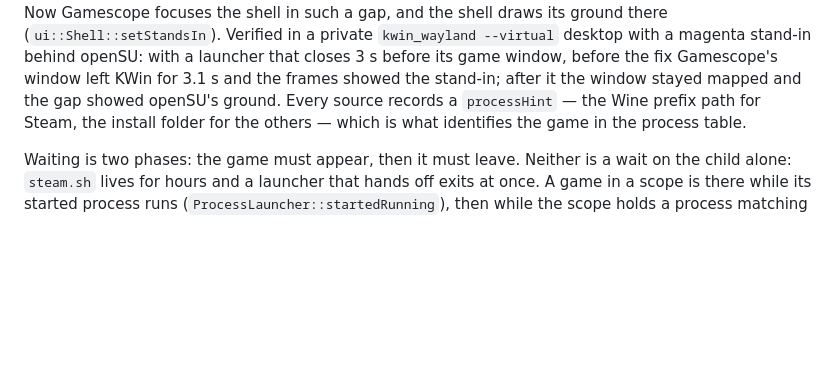
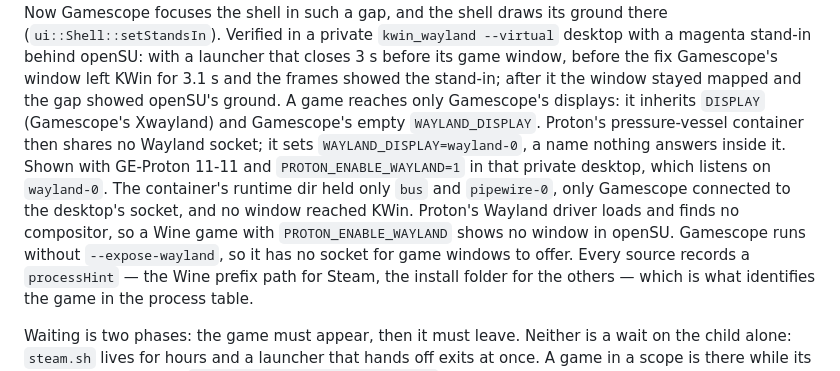
Before and after one commit to SomeoneIsWorking/opensu, a Markdown page: docs/project-state.md, the part around the change. GitHub-like rendering; blank space fills up the shorter version.

Commit message:
docs(state): a game reaches only Gamescope's displays; pressure-vessel's wayland-0 names no socket in its container
Claude-Session: https://claude.ai/code/session_01VTno863Xc4YPbgwUmwSYKr

```diff
--- a/docs/project-state.md
+++ b/docs/project-state.md
@@ -647,6 +647,14 @@ such a gap, and the shell draws its ground there (`ui::Shell::setStandsIn`). Ver
 `kwin_wayland --virtual` desktop with a magenta stand-in behind openSU: with a launcher that closes
 3 s before its game window, before the fix Gamescope's window left KWin for 3.1 s and the frames
 showed the stand-in; after it the window stayed mapped and the gap showed openSU's ground.
+A game reaches only Gamescope's displays: it inherits `DISPLAY` (Gamescope's Xwayland) and
+Gamescope's empty `WAYLAND_DISPLAY`. Proton's pressure-vessel container then shares no Wayland
+socket; it sets `WAYLAND_DISPLAY=wayland-0`, a name nothing answers inside it. Shown with
+GE-Proton 11-11 and `PROTON_ENABLE_WAYLAND=1` in that private desktop, which listens on
+`wayland-0`. The container's runtime dir held only `bus` and `pipewire-0`, only Gamescope
+connected to the desktop's socket, and no window reached KWin. Proton's Wayland driver loads and
+finds no compositor, so a Wine game with `PROTON_ENABLE_WAYLAND` shows no window in openSU.
+Gamescope runs without `--expose-wayland`, so it has no socket for game windows to offer.
 Every source records a `processHint` — the
 Wine prefix path for Steam, the install folder for the others — which is what
 identifies the game in the process table.
```
